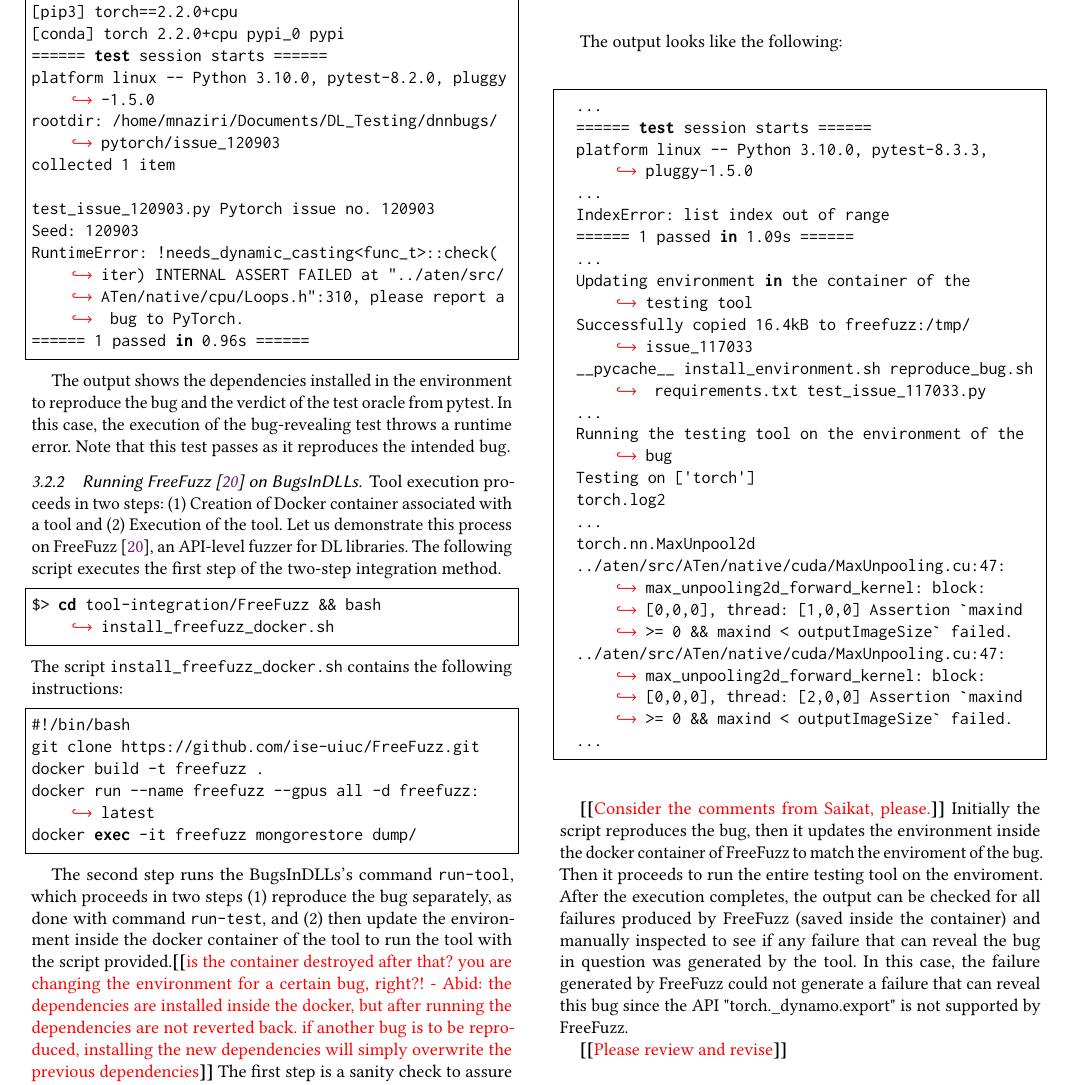
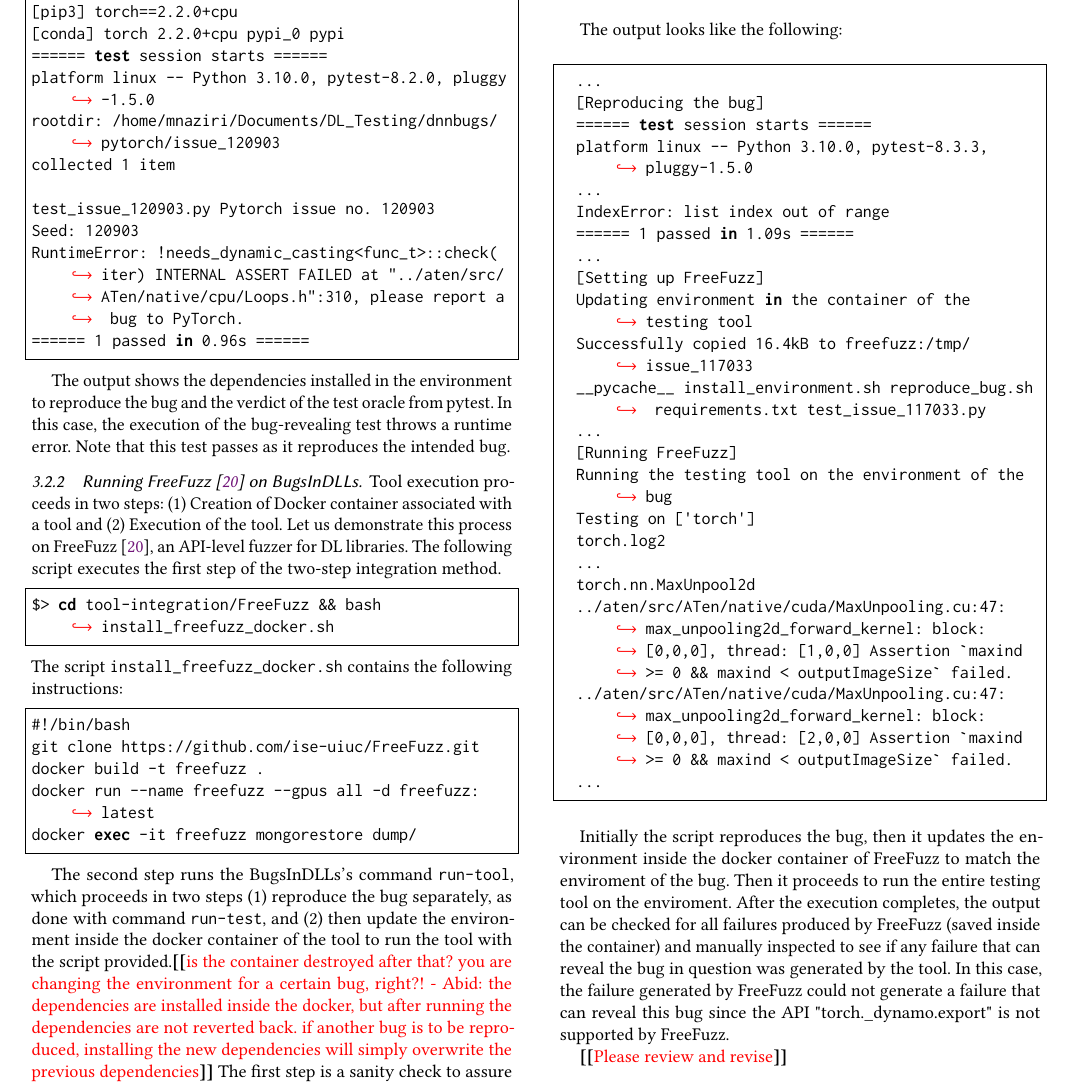
Before and after one commit to ncsu-swat/bugsindlls, a LaTeX paper (paper/main.tex): part of page 3 of 4, cut so that both start at the same text. Compiled offline with pdfLaTeX.

Commit message:
Modified FreeFuzz code according to comments

```diff
--- a/paper/main.tex
+++ b/paper/main.tex
@@ -575,16 +575,19 @@
 
 \begin{lstlisting}[language=bash]
   ...
+  [Reproducing the bug]
   ====== test session starts ======
   platform linux -- Python 3.10.0, pytest-8.3.3, pluggy-1.5.0
   ...
   IndexError: list index out of range
   ====== 1 passed in 1.09s ======
   ...
+  [Setting up FreeFuzz]
   Updating environment in the container of the testing tool
   Successfully copied 16.4kB to freefuzz:/tmp/issue_117033
   __pycache__  install_environment.sh  reproduce_bug.sh  requirements.txt  test_issue_117033.py
   ...
+  [Running FreeFuzz]
   Running the testing tool on the environment of the bug
   Testing on  ['torch']
   torch.log2
@@ -595,7 +598,7 @@
   ...
 \end{lstlisting}
 
-\Fix{Consider the comments from Saikat, please.}
+% \Fix{Consider the comments from Saikat, please.}
 Initially the script reproduces the bug, then it updates the environment inside the docker container of FreeFuzz to match the enviroment of the bug. Then it proceeds to run the entire testing tool on the enviroment. After the execution completes, the output can be checked for all failures produced by FreeFuzz (saved inside the container) and manually inspected to see if any failure that can reveal the bug in question was generated by the tool. In this case, the failure generated by FreeFuzz could not generate a failure that can reveal this bug since the API "torch.\_dynamo.export" is not supported by FreeFuzz.
 
 \Fix{Please review and revise}
```
